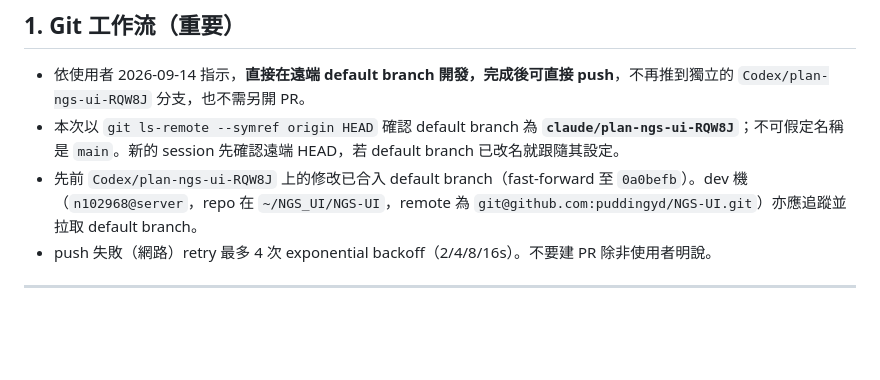
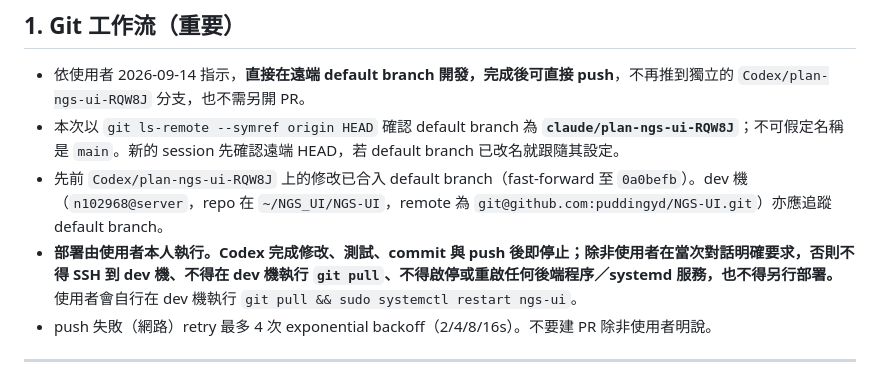
Before and after one commit to puddingyd/NGS-UI, a Markdown page: AGENTS.md, the part around the change. Rendered like a GitHub page; blank space fills up the shorter version.

```diff
--- a/AGENTS.md
+++ b/AGENTS.md
@@ -20,7 +20,8 @@
 
 - 依使用者 2026-09-14 指示，**直接在遠端 default branch 開發，完成後可直接 push**，不再推到獨立的 `Codex/plan-ngs-ui-RQW8J` 分支，也不需另開 PR。
 - 本次以 `git ls-remote --symref origin HEAD` 確認 default branch 為 **`claude/plan-ngs-ui-RQW8J`**；不可假定名稱是 `main`。新的 session 先確認遠端 HEAD，若 default branch 已改名就跟隨其設定。
-- 先前 `Codex/plan-ngs-ui-RQW8J` 上的修改已合入 default branch（fast-forward 至 `0a0befb`）。dev 機（`n102968@server`，repo 在 `~/NGS_UI/NGS-UI`，remote 為 `git@github.com:puddingyd/NGS-UI.git`）亦應追蹤並拉取 default branch。
+- 先前 `Codex/plan-ngs-ui-RQW8J` 上的修改已合入 default branch（fast-forward 至 `0a0befb`）。dev 機（`n102968@server`，repo 在 `~/NGS_UI/NGS-UI`，remote 為 `git@github.com:puddingyd/NGS-UI.git`）亦應追蹤 default branch。
+- **部署由使用者本人執行。Codex 完成修改、測試、commit 與 push 後即停止；除非使用者在當次對話明確要求，否則不得 SSH 到 dev 機、不得在 dev 機執行 `git pull`、不得啟停或重啟任何後端程序／systemd 服務，也不得另行部署。** 使用者會自行在 dev 機執行 `git pull && sudo systemctl restart ngs-ui`。
 - push 失敗（網路）retry 最多 4 次 exponential backoff（2/4/8/16s）。不要建 PR 除非使用者明說。
 
 ---
```
Also changed, not shown: README.md (+1 -1 lines).
